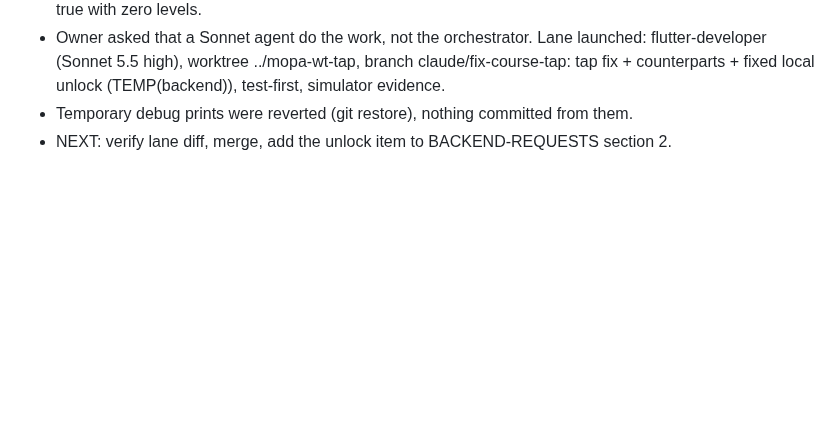
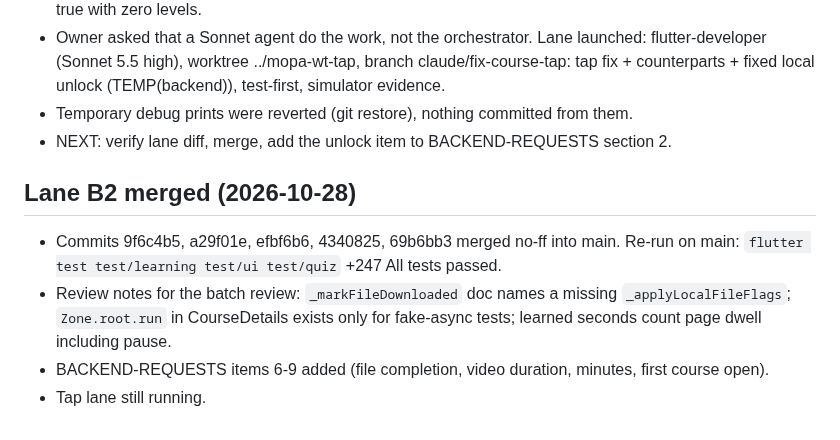
Before and after one commit to RAKAN-ALHAWAR/Messengers-of-Peace-Academy---MPA, a Markdown page: docs/CLAUDE-RUN-2026-10-28.md, the part around the change. Drawn GitHub-style; blank space fills up the shorter version.

```diff
--- a/docs/CLAUDE-RUN-2026-10-28.md
+++ b/docs/CLAUDE-RUN-2026-10-28.md
@@ -89,3 +89,9 @@ Estimate: 7 to 13 agent-work hours (est., basis: sonnet-high median 17-32 min pe
 - Owner asked that a Sonnet agent do the work, not the orchestrator. Lane launched: flutter-developer (Sonnet 5.5 high), worktree ../mopa-wt-tap, branch claude/fix-course-tap: tap fix + counterparts + fixed local unlock (TEMP(backend)), test-first, simulator evidence.
 - Temporary debug prints were reverted (git restore), nothing committed from them.
 - NEXT: verify lane diff, merge, add the unlock item to BACKEND-REQUESTS section 2.
+
+## Lane B2 merged (2026-10-28)
+- Commits 9f6c4b5, a29f01e, efbf6b6, 4340825, 69b6bb3 merged no-ff into main. Re-run on main: `flutter test test/learning test/ui test/quiz` +247 All tests passed.
+- Review notes for the batch review: `_markFileDownloaded` doc names a missing `_applyLocalFileFlags`; `Zone.root.run` in CourseDetails exists only for fake-async tests; learned seconds count page dwell including pause.
+- BACKEND-REQUESTS items 6-9 added (file completion, video duration, minutes, first course open).
+- Tap lane still running.
```
Also changed, not shown: docs/BACKEND-REQUESTS.md (+23 -1 lines).
